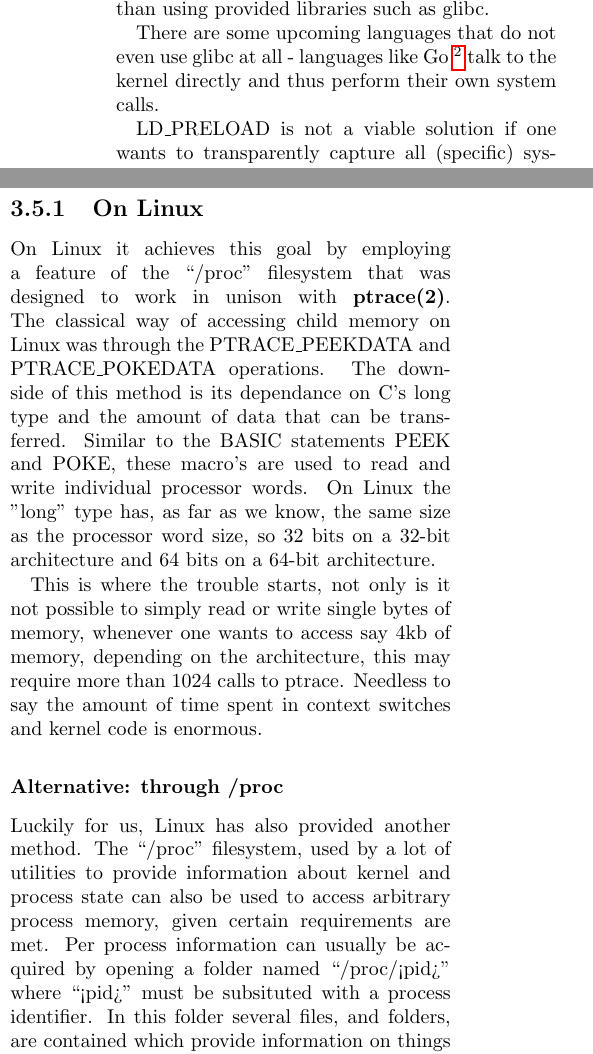
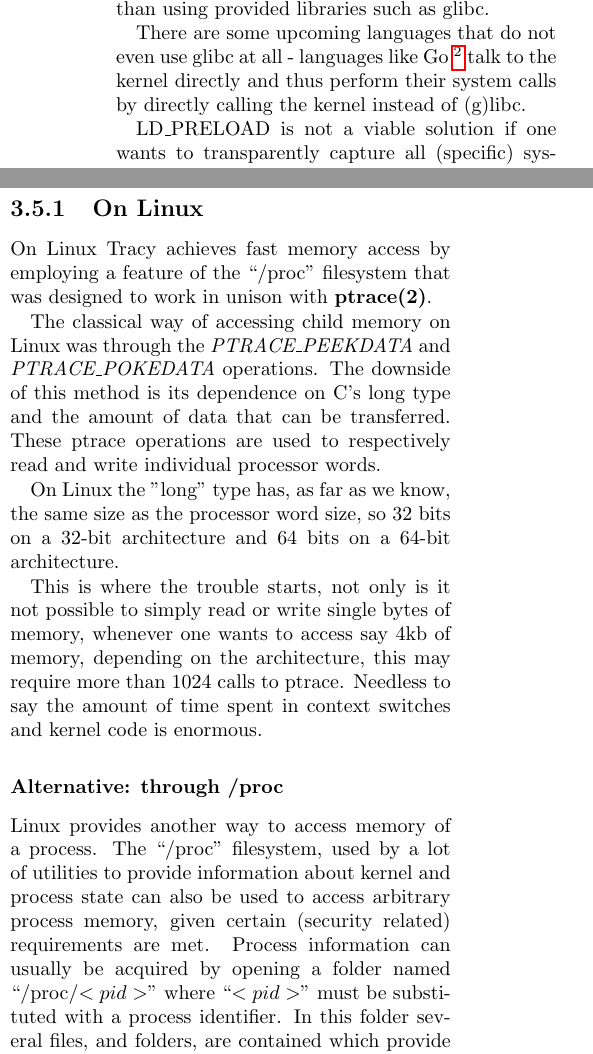
Before and after one commit to MerlijnWajer/tracy, a LaTeX document (report/report.tex): two parts of the columns of pages 6 and 10 of 15, joined at a grey line, cut so that both start at the same text. Compiled offline with pdfLaTeX.

Commit message:
Some changes to the report.

```diff
--- a/report/report.tex
+++ b/report/report.tex
@@ -166,7 +166,8 @@ provided libraries such as glibc.
 
 There are some upcoming languages that do not even use glibc at all - languages
 like Go \footnote{\url{http://golang.org/}} talk to the kernel directly and
-thus perform their own system calls.
+thus perform their system calls by directly calling the kernel instead of
+(g)libc.
 
 LD\_PRELOAD is not a viable solution if one wants to transparently capture all
 (specific) system calls of a process, independent on what kind of userspace
@@ -413,29 +414,36 @@ affected by architectural quirks. Tracy tries to hide these differences and
 provide a uniform, fast way to access memory.
 
 \subsection{On Linux}
-On Linux it achieves this goal by employing a feature of the ``/proc''
-filesystem that was designed to work in unison with \textbf{ptrace(2)}.
+On Linux Tracy achieves fast memory access by employing a feature of the
+``/proc'' filesystem that was designed to work in unison with
+\textbf{ptrace(2)}.
+
 The classical way of accessing child memory on Linux was through the
-PTRACE\_PEEKDATA and PTRACE\_POKEDATA operations. The downside of this method
-is its dependance on C's long type and the amount of data that can be
-transferred. Similar to the BASIC statements PEEK and POKE, these macro's are
-used to read and write individual processor words. On Linux the "long" type
-has, as far as we know, the same size as the processor word size, so 32 bits
-on a 32-bit architecture and 64 bits on a 64-bit architecture.
+\textit{PTRACE\_PEEKDATA} and \textit{PTRACE\_POKEDATA} operations.
+The downside of this method is its dependence on C's long type and the
+amount of data that can be transferred.
+These ptrace operations are used to respectively read and write individual
+processor words.
+
+% XXX: Hoezo weten we dat niet? Gewoon claimen of niet zeggen IMHO
+On Linux the "long" type has, as far as we know, the same size as the
+processor word size, so 32 bits on a 32-bit architecture and
+64 bits on a 64-bit architecture.
 
 This is where the trouble starts, not only is it not possible to simply read
 or write single bytes of memory, whenever one wants to access say 4kb of
 memory, depending on the architecture, this may require more than 1024
 calls to ptrace. Needless to say the amount of time spent in context switches
 and kernel code is enormous.
+% XXX: Context switches, waar? Het child is suspended.
 
 \subsubsection{Alternative: through /proc}
-Luckily for us, Linux has also provided another method. The ``/proc''
+Linux provides another way to access memory of a process. The ``/proc''
 filesystem, used by a lot of utilities to provide information about kernel
 and process state can also be used to access arbitrary process memory,
-given certain requirements are met.
-Per process information can usually be acquired by opening a folder
-named ``/proc/<pid>'' where ``<pid>'' must be subsituted with a process
+given certain (security related) requirements are met.
+Process information can usually be acquired by opening a folder
+named ``/proc/$<pid>$'' where ``$<pid>$'' must be substituted with a process
 identifier. In this folder several files, and folders, are contained which
 provide information on things such as, threads, open files, memory maps and
 memory contents.
```
Also changed, not shown: report/report.tex (17 more changed lines).
